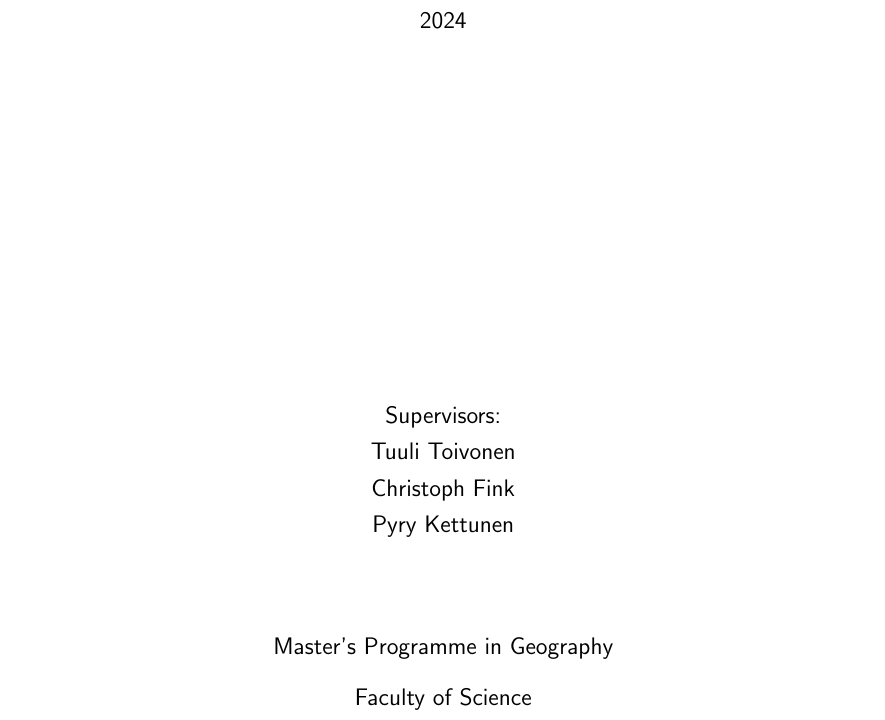
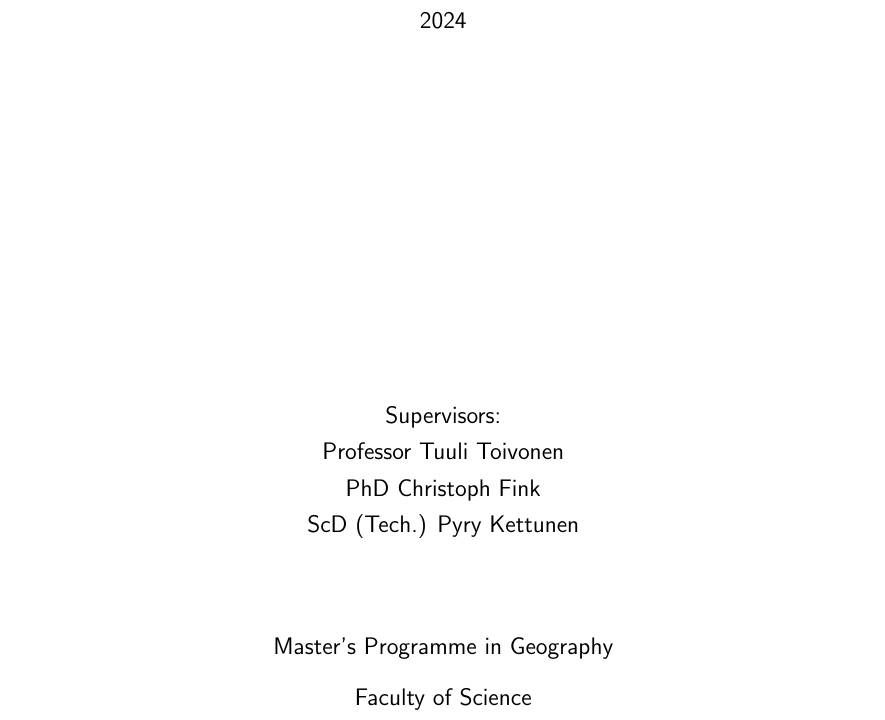
Before and after one commit to eemilhaa/thesis, a LaTeX thesis (thesis/main.tex, which reads thesis/sections/title_page.tex): part of page 1 of 48, cut so that both start at the same text. Compiled offline with pdfLaTeX.

Commit message:
title page

```diff
--- a/thesis/sections/title_page.tex
+++ b/thesis/sections/title_page.tex
@@ -26,9 +26,9 @@
     \vfill
 
     Supervisors: \\
-    Tuuli Toivonen \\
-	Christoph Fink \\
-	Pyry Kettunen \par
+    Professor Tuuli Toivonen \\
+    PhD Christoph Fink \\
+    ScD (Tech.) Pyry Kettunen \par
     \bigskip
     \bigskip
     \bigskip
```
